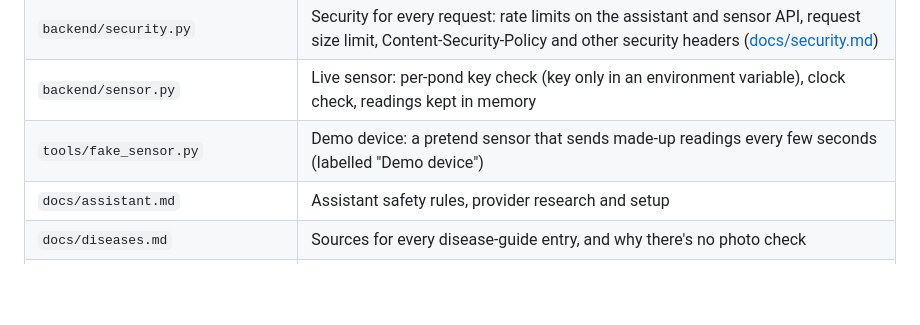
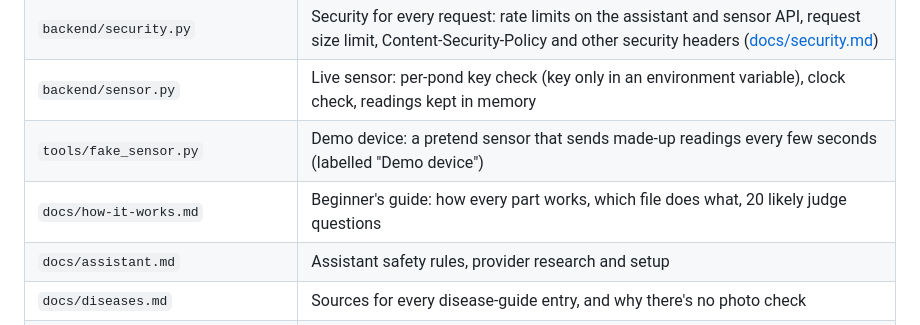
Before and after one commit to joylandsouza2008-ops/DevHack, a Markdown page: README.md, the part around the change. GitHub-like rendering; blank space fills up the shorter version.

```diff
--- a/README.md
+++ b/README.md
@@ -31,6 +31,7 @@ Built for DevHack 2026, problem statement 1.1.
 | `backend/security.py` | Security for every request: rate limits on the assistant and sensor API, request size limit, Content-Security-Policy and other security headers ([docs/security.md](docs/security.md)) |
 | `backend/sensor.py` | Live sensor: per-pond key check (key only in an environment variable), clock check, readings kept in memory |
 | `tools/fake_sensor.py` | Demo device: a pretend sensor that sends made-up readings every few seconds (labelled "Demo device") |
+| `docs/how-it-works.md` | Beginner's guide: how every part works, which file does what, 20 likely judge questions |
 | `docs/assistant.md` | Assistant safety rules, provider research and setup |
 | `docs/diseases.md` | Sources for every disease-guide entry, and why there's no photo check |
 | `docs/security.md` | Security checklist results: what was checked, fixed, or not applicable |
```
Also changed, not shown: docs/how-it-works.md (added, +335 -0 lines).
